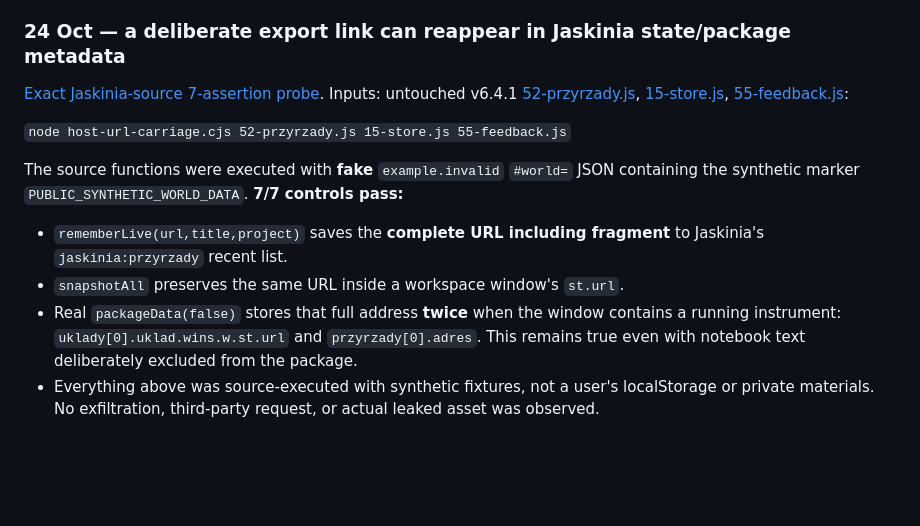
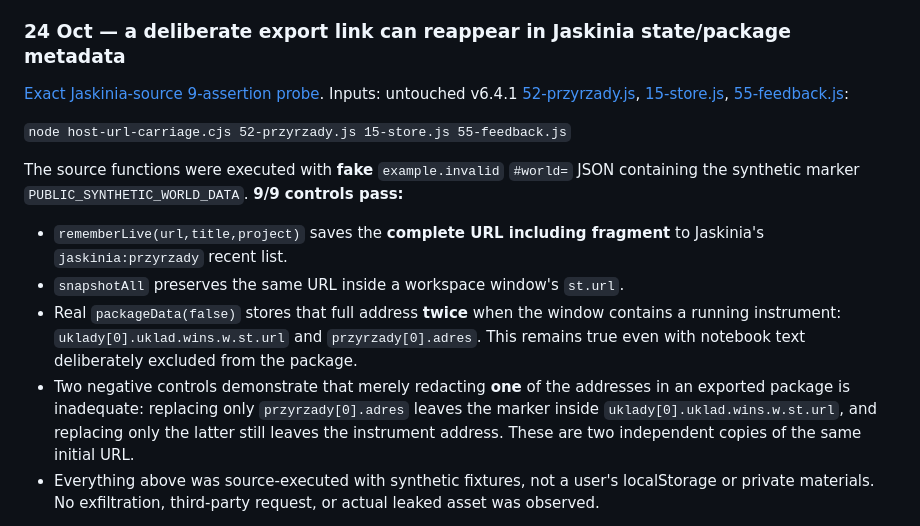
Before and after one commit to Jozzpoly/Shared-Work-Medium-Lab, a Markdown page: experiments/dual-interpretation-2026-10-23/RESULT.md, the part around the change. Rendered like a GitHub page; blank space fills up the shorter version.

Commit message:
research: carry host URL in two fields, verify naive single-field redaction fails

```diff
--- a/experiments/dual-interpretation-2026-10-23/RESULT.md
+++ b/experiments/dual-interpretation-2026-10-23/RESULT.md
@@ -99,15 +99,16 @@ These were originally six additional passing source-JavaScript tests (22 then; e
 
 ### 24 Oct — a deliberate export link can reappear in Jaskinia state/package metadata
 
-[Exact Jaskinia-source 7-assertion probe](host-url-carriage.cjs). Inputs: untouched v6.4.1 [52-przyrzady.js](https://github.com/Jozzpoly/Jozz-Cave-Workbench/blob/85aaaaec7334428cbc85ce9379930e17b4f5d6cb/src/jaskinia/52-przyrzady.js), [15-store.js](https://github.com/Jozzpoly/Jozz-Cave-Workbench/blob/85aaaaec7334428cbc85ce9379930e17b4f5d6cb/src/jaskinia/15-store.js), [55-feedback.js](https://github.com/Jozzpoly/Jozz-Cave-Workbench/blob/85aaaaec7334428cbc85ce9379930e17b4f5d6cb/src/jaskinia/55-feedback.js):
+[Exact Jaskinia-source 9-assertion probe](host-url-carriage.cjs). Inputs: untouched v6.4.1 [52-przyrzady.js](https://github.com/Jozzpoly/Jozz-Cave-Workbench/blob/85aaaaec7334428cbc85ce9379930e17b4f5d6cb/src/jaskinia/52-przyrzady.js), [15-store.js](https://github.com/Jozzpoly/Jozz-Cave-Workbench/blob/85aaaaec7334428cbc85ce9379930e17b4f5d6cb/src/jaskinia/15-store.js), [55-feedback.js](https://github.com/Jozzpoly/Jozz-Cave-Workbench/blob/85aaaaec7334428cbc85ce9379930e17b4f5d6cb/src/jaskinia/55-feedback.js):
 
 `node host-url-carriage.cjs 52-przyrzady.js 15-store.js 55-feedback.js`
 
-The source functions were executed with **fake** `example.invalid` `#world=` JSON containing the synthetic marker `PUBLIC_SYNTHETIC_WORLD_DATA`. **7/7 controls pass:**
+The source functions were executed with **fake** `example.invalid` `#world=` JSON containing the synthetic marker `PUBLIC_SYNTHETIC_WORLD_DATA`. **9/9 controls pass:**
 
 - `rememberLive(url,title,project)` saves the **complete URL including fragment** to Jaskinia's `jaskinia:przyrzady` recent list.
 - `snapshotAll` preserves the same URL inside a workspace window's `st.url`.
 - Real `packageData(false)` stores that full address **twice** when the window contains a running instrument: `uklady[0].uklad.wins.w.st.url` and `przyrzady[0].adres`. This remains true even with notebook text deliberately excluded from the package.
+- Two negative controls demonstrate that merely redacting **one** of the addresses in an exported package is inadequate: replacing only `przyrzady[0].adres` leaves the marker inside `uklady[0].uklad.wins.w.st.url`, and replacing only the latter still leaves the instrument address. These are two independent copies of the same initial URL.
 - Everything above was source-executed with synthetic fixtures, not a user's localStorage or private materials. No exfiltration, third-party request, or actual leaked asset was observed.
 
 **Exact triggering boundary:** This concerns a **workpiece-bearing link used as the instrument's *initial/selected URL*** in Jaskinia, as in our disposable seeded test. Merely clicking `LINK DO ŚWIATA` *inside an already embedded child* changes the child's own URL/hash and may **not** update the parent window's saved `st.url`; do not overstate that every share click is automatically remembered. A browser URL fragment is normally not sent in an HTTP request, but its inclusion in the JavaScript-visible URL allows it to be copied into host-local metadata and later a user-directed diagnostic package. GitHub Pages origin sharing can make that storage accessible to other same-origin scripts; separate preview paths do not create separate origin isolation.
```
